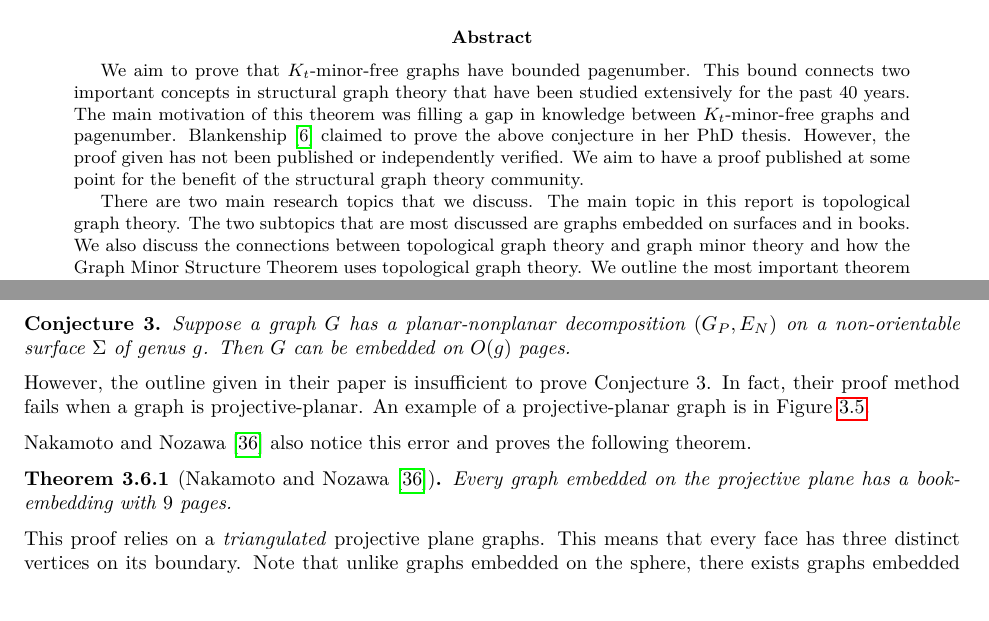
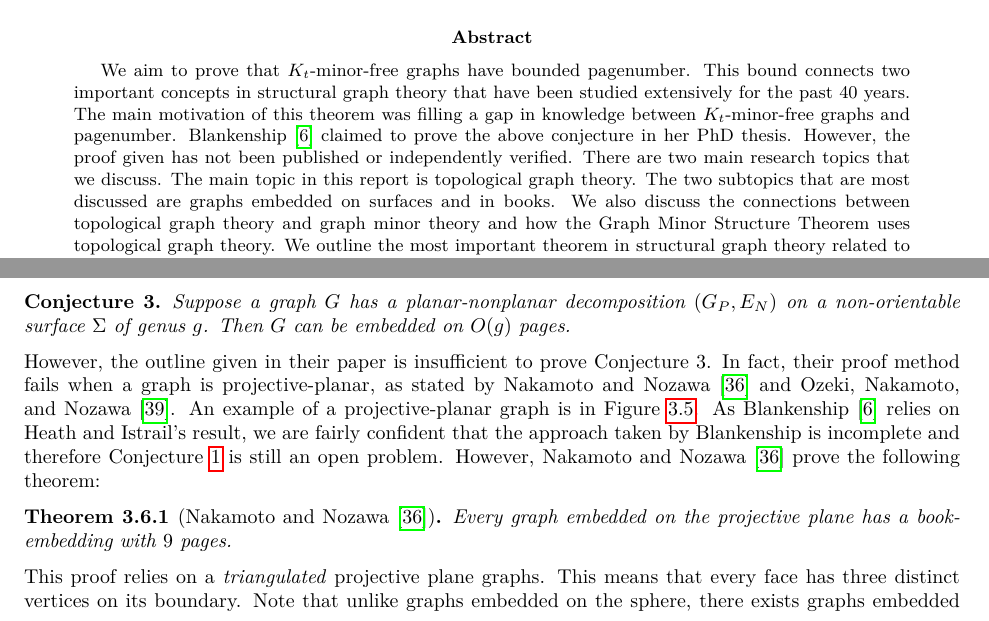
Before and after one commit to ErickLuu/Honours-Project-Notes, a LaTeX thesis (Notes/Structural Graph Theory/thesis.tex, which reads Notes/Structural Graph Theory/chapters/abstract.tex, Notes/Structural Graph Theory/chapters/knownresults/bookembed_projplanar.tex): two parts of pages 1 and 32 of 49, joined at a grey line, cut so that both start at the same text. Compiled offline with LuaLaTeX.

Commit message:
added section on blankenship's phd

```diff
--- a/Notes/Structural Graph Theory/chapters/abstract.tex
+++ b/Notes/Structural Graph Theory/chapters/abstract.tex
@@ -1,7 +1,6 @@
 % !TEX root = ./thesis.tex
 \begin{abstract}
-	We aim to prove that \(K_t\)-minor-free graphs have bounded pagenumber. This bound connects two important concepts in structural graph theory that have been studied extensively for the past 40 years. The main motivation of this theorem was filling a gap in knowledge between $K_t$-minor-free graphs and pagenumber. \textcite{Blankenship-PhD03} claimed to prove the above conjecture in her PhD thesis. However, the proof given has not been published or independently verified. We aim to have a proof published at some point for the benefit of the structural graph theory community.
-
+	We aim to prove that \(K_t\)-minor-free graphs have bounded pagenumber. This bound connects two important concepts in structural graph theory that have been studied extensively for the past 40 years. The main motivation of this theorem was filling a gap in knowledge between $K_t$-minor-free graphs and pagenumber. \textcite{Blankenship-PhD03} claimed to prove the above conjecture in her PhD thesis. However, the proof given has not been published or independently verified.
 	There are two main research topics that we discuss.
 	The main topic in this report is topological graph theory. The two subtopics that are most discussed are graphs embedded on surfaces and in books. We also discuss the connections between topological graph theory and graph minor theory and how the Graph Minor Structure Theorem uses topological graph theory.
 	We outline the most important theorem in structural graph theory related to \(K_t\)-minor free graphs, the Graph Minor Structure Theorem. We also survey some results in graph minor theory, including treewidth and path-width. The Graph Minor Structure Theorem is used directly to prove the above conjecture.
--- a/Notes/Structural Graph Theory/chapters/knownresults/bookembed_projplanar.tex
+++ b/Notes/Structural Graph Theory/chapters/knownresults/bookembed_projplanar.tex
@@ -5,15 +5,13 @@ In the non-orientable case, Heath and Istrail claim to prove the below conjectur
 \begin{conjecture}\label{lem:planar_nonplanar_nonorientable}
 	Suppose a graph \(G\) has a planar-nonplanar decomposition \((G_P, E_N)\) on a non-orientable surface \(\Sigma\) of genus $g$. Then \(G\) can be embedded on \( O(g)\) pages.
 \end{conjecture}
-However, the outline given in their paper is insufficient to prove \cref*{lem:planar_nonplanar_nonorientable}. In fact, their proof method fails when a graph is projective-planar.
-An example of a projective-planar graph is in \cref{fig:projectiveplanar}.
+However, the outline given in their paper is insufficient to prove \cref*{lem:planar_nonplanar_nonorientable}. In fact, their proof method fails when a graph is projective-planar, as stated by \textcite{nakamotoBookEmbeddingProjectiveplanar2015} and \textcite{ozekiBookEmbeddingGraphs2019}. An example of a projective-planar graph is in \cref{fig:projectiveplanar}. As \textcite{Blankenship-PhD03} relies on Heath and Istrail's result, we are fairly confident that the approach taken by Blankenship is incomplete and therefore \cref{conj:bded_had_pn} is still an open problem. However, \textcite{nakamotoBookEmbeddingProjectiveplanar2015} prove the following theorem:
 
 \begin{figure}[h]
     \centering
     \includesvg[width = 0.8 \textwidth]{figures/projective_planar_graph.svg}
     \caption{Projective planar graph}\label{fig:projectiveplanar}
 \end{figure}
-\textcite{nakamotoBookEmbeddingProjectiveplanar2015} also notice this error and proves the following theorem.
 
 \begin{theorem}[\textcite{nakamotoBookEmbeddingProjectiveplanar2015}]\label{thm:proj_planar_graphs_9pages}
 	Every graph embedded on the projective plane has a book-embedding with $9$ pages.
```
Also changed, not shown: Notes/Structural Graph Theory/chapters/knownresults/bookembed_projplanar.tex (2 more changed lines).
